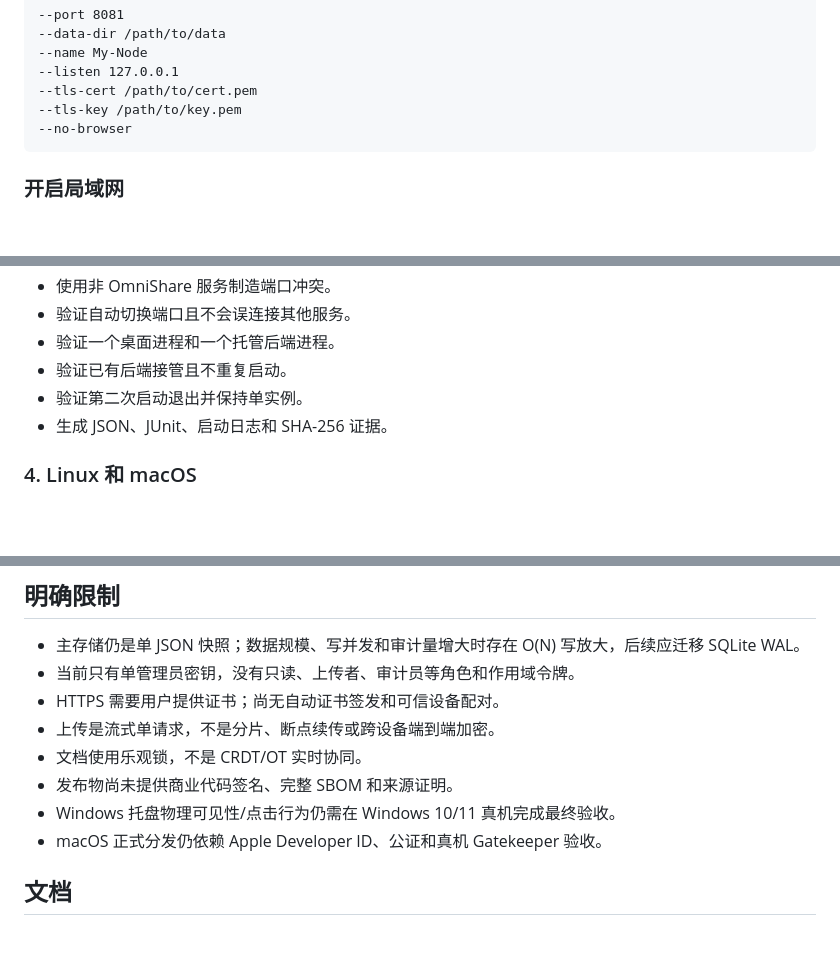
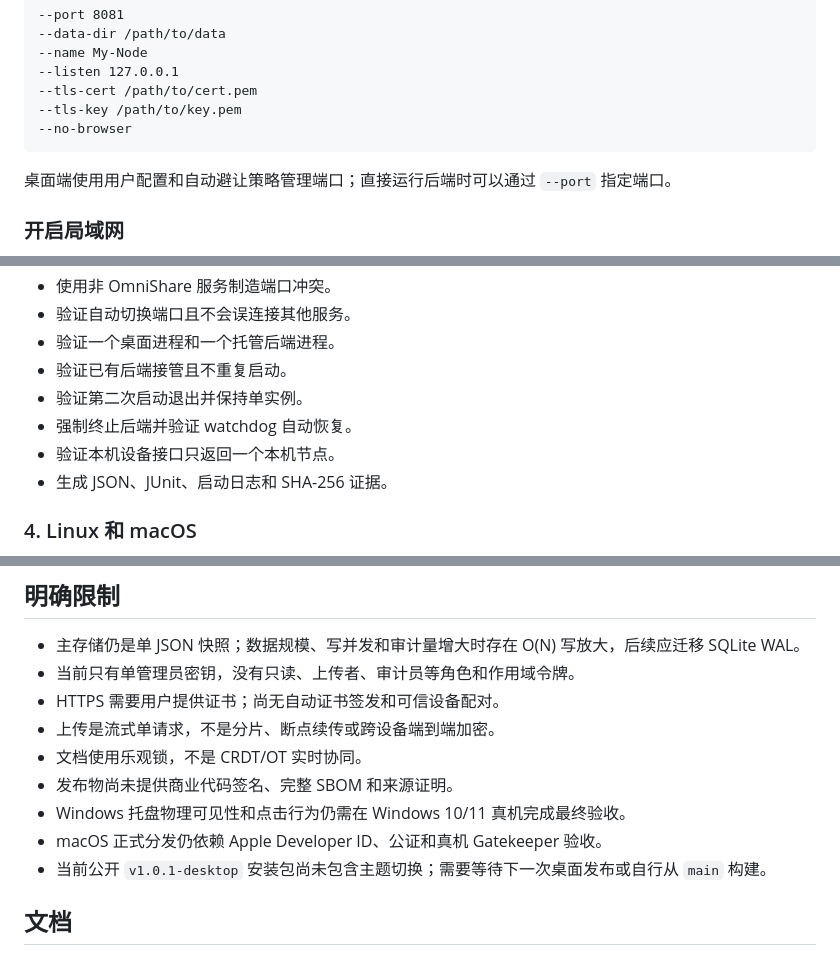
Before and after one commit to Azurefly/omnishare, a Markdown page: README.md, 3 parts joined by grey strips. Drawn GitHub-style; blank space fills up the shorter version.

````diff
--- a/README.md
+++ b/README.md
@@ -118,6 +168,8 @@ http://127.0.0.1:8081
 --tls-key /path/to/key.pem
 --no-browser
 ```
+
+桌面端使用用户配置和自动避让策略管理端口；直接运行后端时可以通过 `--port` 指定端口。
 
 ### 开启局域网
 
@@ -201,6 +259,8 @@ cargo test --all-features
 - 验证一个桌面进程和一个托管后端进程。
 - 验证已有后端接管且不重复启动。
 - 验证第二次启动退出并保持单实例。
+- 强制终止后端并验证 watchdog 自动恢复。
+- 验证本机设备接口只返回一个本机节点。
 - 生成 JSON、JUnit、启动日志和 SHA-256 证据。
 
 ### 4. Linux 和 macOS
@@ -232,8 +292,9 @@ MSI 真实运行测试发现，后端在 Windows 上完成配置文件同步和
 - 上传是流式单请求，不是分片、断点续传或跨设备端到端加密。
 - 文档使用乐观锁，不是 CRDT/OT 实时协同。
 - 发布物尚未提供商业代码签名、完整 SBOM 和来源证明。
-- Windows 托盘物理可见性/点击行为仍需在 Windows 10/11 真机完成最终验收。
+- Windows 托盘物理可见性和点击行为仍需在 Windows 10/11 真机完成最终验收。
 - macOS 正式分发仍依赖 Apple Developer ID、公证和真机 Gatekeeper 验收。
+- 当前公开 `v1.0.1-desktop` 安装包尚未包含主题切换；需要等待下一次桌面发布或自行从 `main` 构建。
 
 ## 文档
 
````
Also changed, not shown: other parts of README.md (+71 -15 lines).
